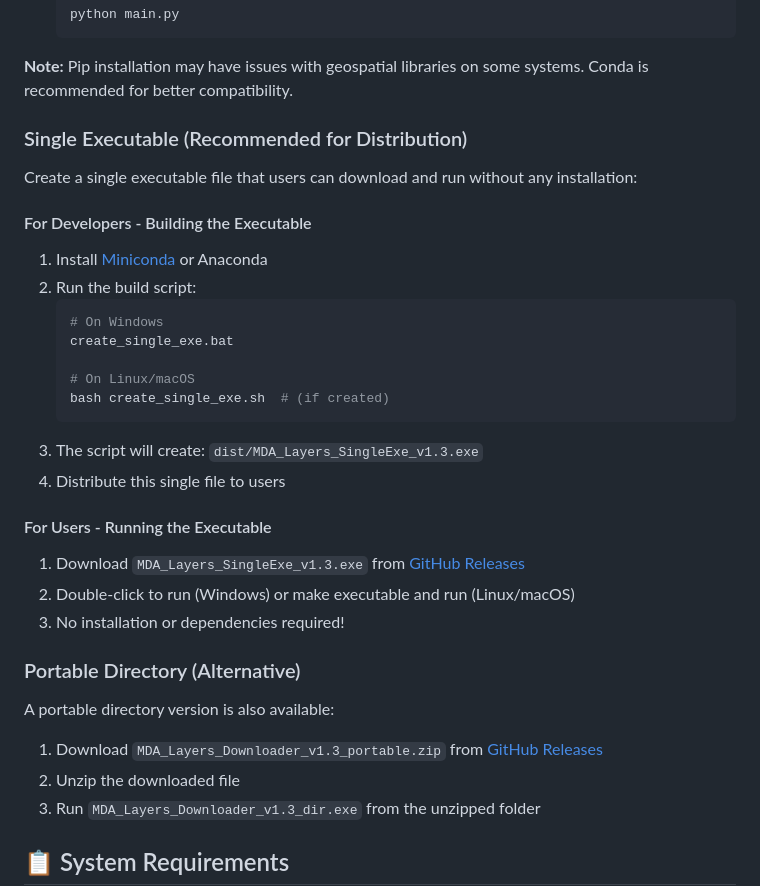
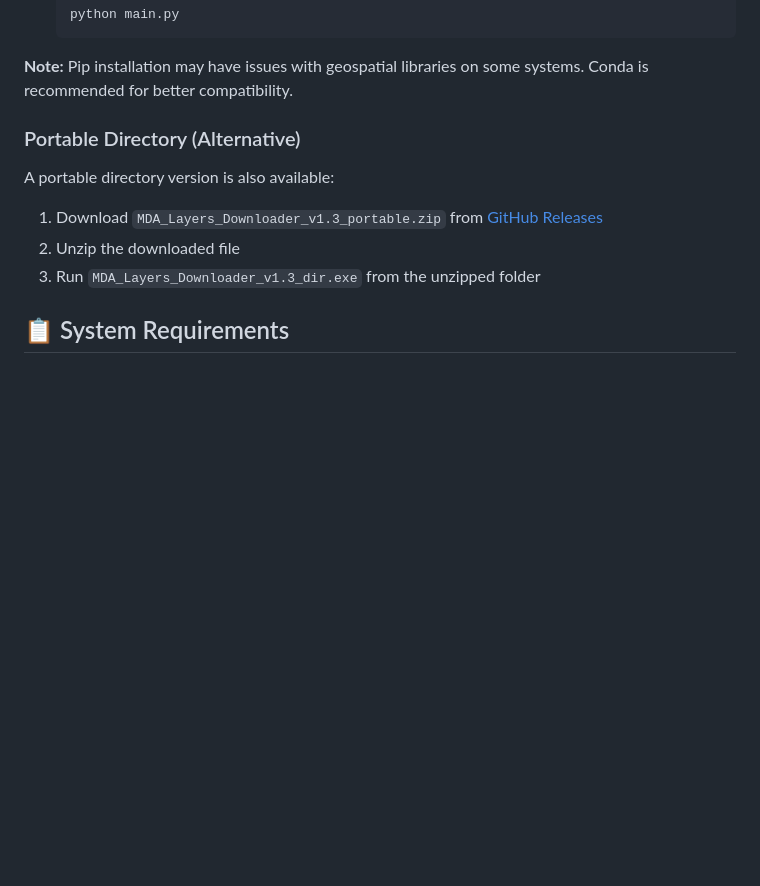
Before and after one commit to OutUvAces/MDA-Layers-Downloader, a Markdown page: INSTALL.md, the part around the change. Rendered like a GitHub page; blank space fills up the shorter version.

````diff
--- a/INSTALL.md
+++ b/INSTALL.md
@@ -56,27 +56,6 @@ If you prefer pip over conda:
    ```
 
 **Note:** Pip installation may have issues with geospatial libraries on some systems. Conda is recommended for better compatibility.
-
-### Single Executable (Recommended for Distribution)
-Create a single executable file that users can download and run without any installation:
-
-#### For Developers - Building the Executable
-1. Install [Miniconda](https://docs.conda.io/en/latest/miniconda.html) or Anaconda
-2. Run the build script:
-   ```bash
-   # On Windows
-   create_single_exe.bat
-
-   # On Linux/macOS
-   bash create_single_exe.sh  # (if created)
-   ```
-3. The script will create: `dist/MDA_Layers_SingleExe_v1.3.exe`
-4. Distribute this single file to users
-
-#### For Users - Running the Executable
-1. Download `MDA_Layers_SingleExe_v1.3.exe` from [GitHub Releases](https://github.com/OutUvAces/MDA-Layers-Downloader/releases)
-2. Double-click to run (Windows) or make executable and run (Linux/macOS)
-3. No installation or dependencies required!
 
 ### Portable Directory (Alternative)
 A portable directory version is also available:
````
Also changed, not shown: README.md (+26 -7 lines).
